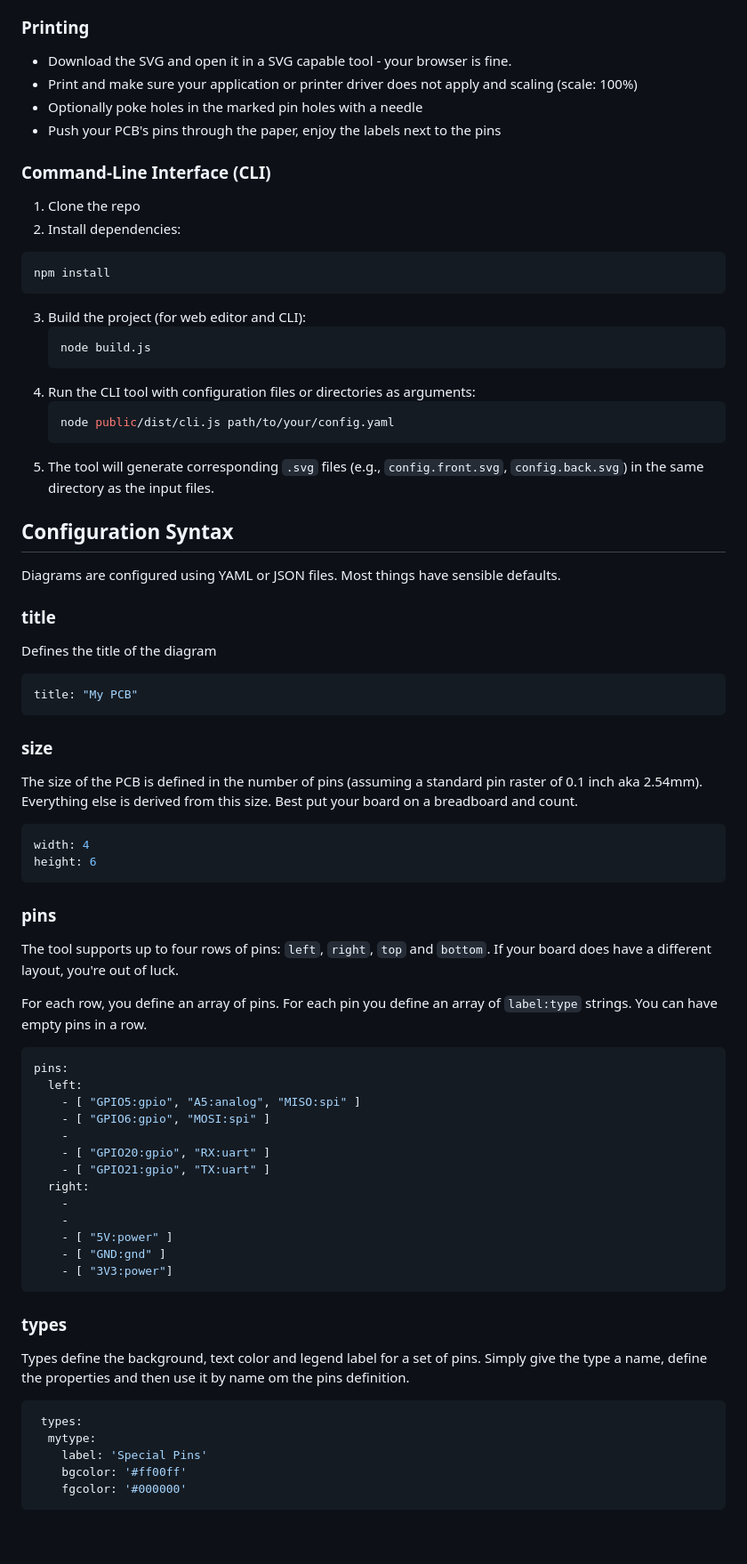
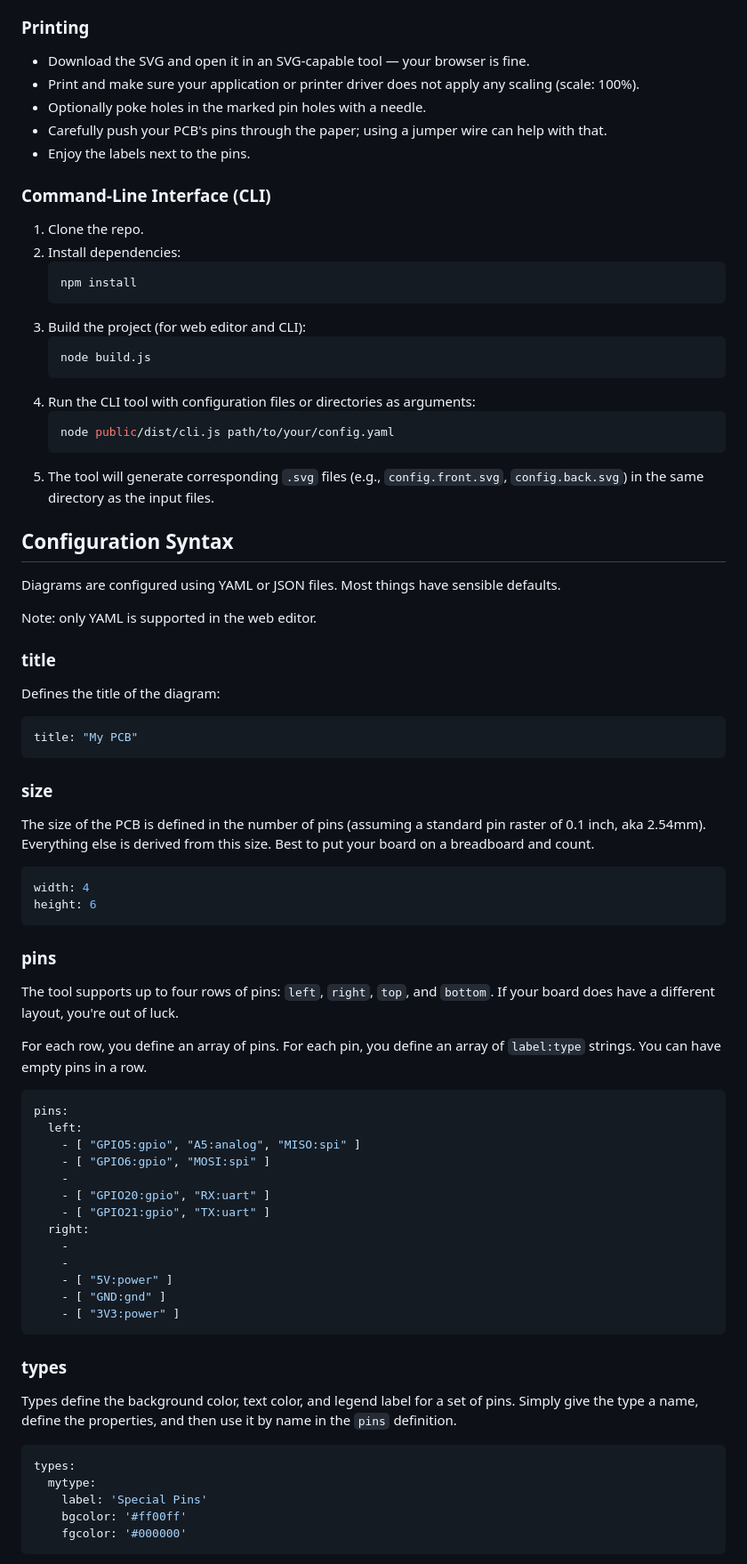
Before and after one commit to splitbrain/pinoutleaf, a Markdown page: README.md, the part around one of its changes. Shown at 89% size. Rendered like a GitHub page; blank space fills up the shorter version.

Commit message:
some readme fixes

````diff
--- a/README.md
+++ b/README.md
@@ -65,18 +69,19 @@ Check the [pinouts](public/pinouts) directory for boards that have already been
 
 ### Printing
 
-* Download the SVG and open it in a SVG capable tool - your browser is fine.
-* Print and make sure your application or printer driver does not apply and scaling (scale: 100%)
-* Optionally poke holes in the marked pin holes with a needle
-* Push your PCB's pins through the paper, enjoy the labels next to the pins
+* Download the SVG and open it in an SVG-capable tool — your browser is fine.
+* Print and make sure your application or printer driver does not apply any scaling (scale: 100%).
+* Optionally poke holes in the marked pin holes with a needle.
+* Carefully push your PCB's pins through the paper; using a jumper wire can help with that.
+* Enjoy the labels next to the pins.
 
 ### Command-Line Interface (CLI)
 
-1. Clone the repo
+1. Clone the repo.
 2. Install dependencies:
-```bash
-npm install
-```
+   ```bash
+   npm install
+   ```
 3. Build the project (for web editor and CLI):
    ```bash
    node build.js
@@ -85,16 +90,17 @@ npm install
    ```bash
    node public/dist/cli.js path/to/your/config.yaml
    ```
-4. The tool will generate corresponding `.svg` files (e.g., `config.front.svg`, `config.back.svg`) in the same directory
-   as the input files.
+5. The tool will generate corresponding `.svg` files (e.g., `config.front.svg`, `config.back.svg`) in the same directory as the input files.
 
 ## Configuration Syntax
 
 Diagrams are configured using YAML or JSON files. Most things have sensible defaults.
 
+Note: only YAML is supported in the web editor.
+
 ### title
 
-Defines the title of the diagram
+Defines the title of the diagram:
 
 ```yaml
 title: "My PCB"
@@ -102,7 +108,7 @@ title: "My PCB"
 
 ### size
 
-The size of the PCB is defined in the number of pins (assuming a standard pin raster of 0.1 inch aka 2.54mm). Everything else is derived from this size. Best put your board on a breadboard and count.
+The size of the PCB is defined in the number of pins (assuming a standard pin raster of 0.1 inch, aka 2.54mm). Everything else is derived from this size. Best to put your board on a breadboard and count.
 
 ```yaml
 width: 4
@@ -111,9 +117,9 @@ height: 6
 
 ### pins
 
-The tool supports up to four rows of pins: `left`, `right`, `top` and `bottom`. If your board does have a different layout, you're out of luck.
+The tool supports up to four rows of pins: `left`, `right`, `top`, and `bottom`. If your board does have a different layout, you're out of luck.
 
-For each row, you define an array of pins. For each pin you define an array of `label:type` strings. You can have empty pins in a row.
+For each row, you define an array of pins. For each pin, you define an array of `label:type` strings. You can have empty pins in a row.
 
 ```yaml
 pins:
@@ -128,15 +134,15 @@ pins:
     -
     - [ "5V:power" ]
     - [ "GND:gnd" ]
-    - [ "3V3:power"]
+    - [ "3V3:power" ]
 ```
 
 ### types
 
-Types define the background, text color and legend label for a set of pins. Simply give the type a name, define the properties and then use it by name om the pins definition.
+Types define the background color, text color, and legend label for a set of pins. Simply give the type a name, define the properties, and then use it by name in the `pins` definition.
 
 ```yaml
- types:
+types:
   mytype:
     label: 'Special Pins'
     bgcolor: '#ff00ff'
````
Also changed, not shown: other parts of README.md (+38 -32 lines).
